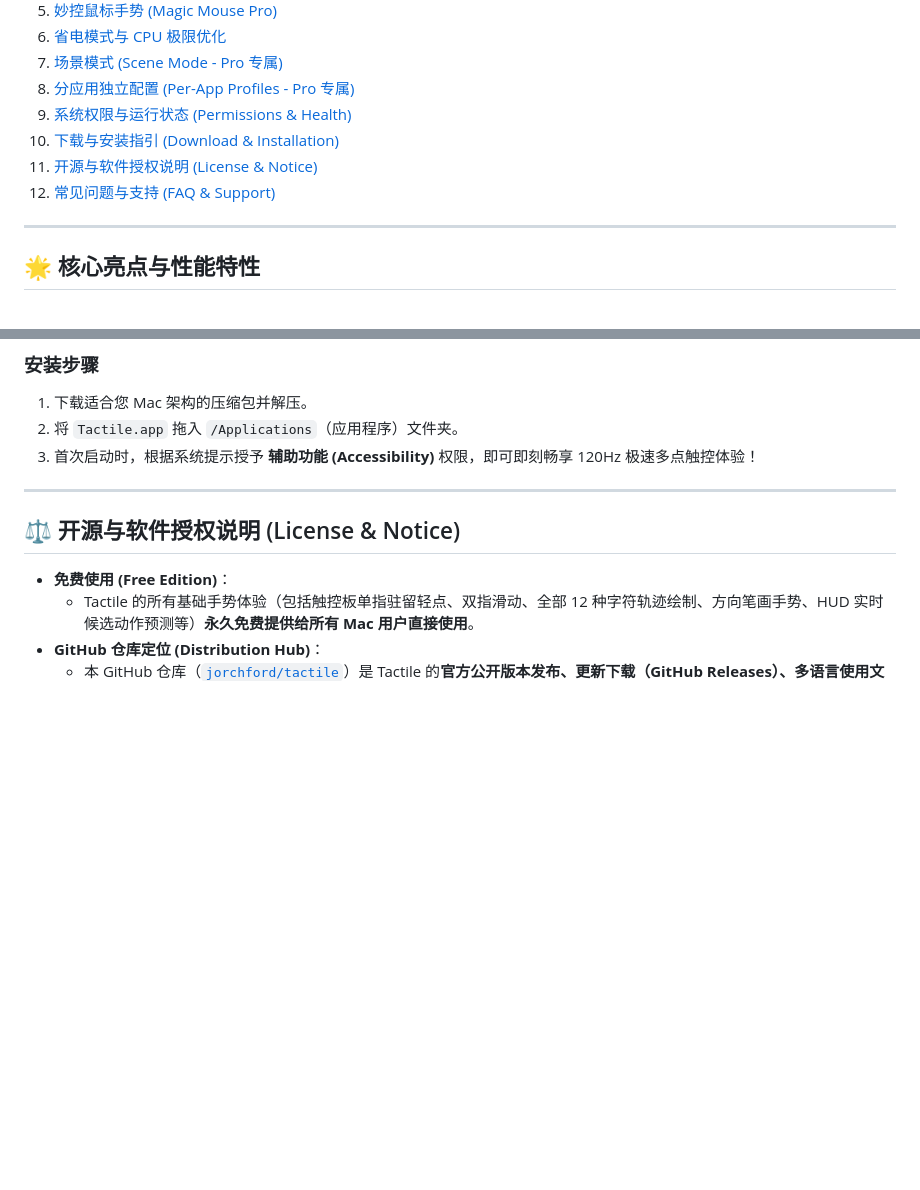
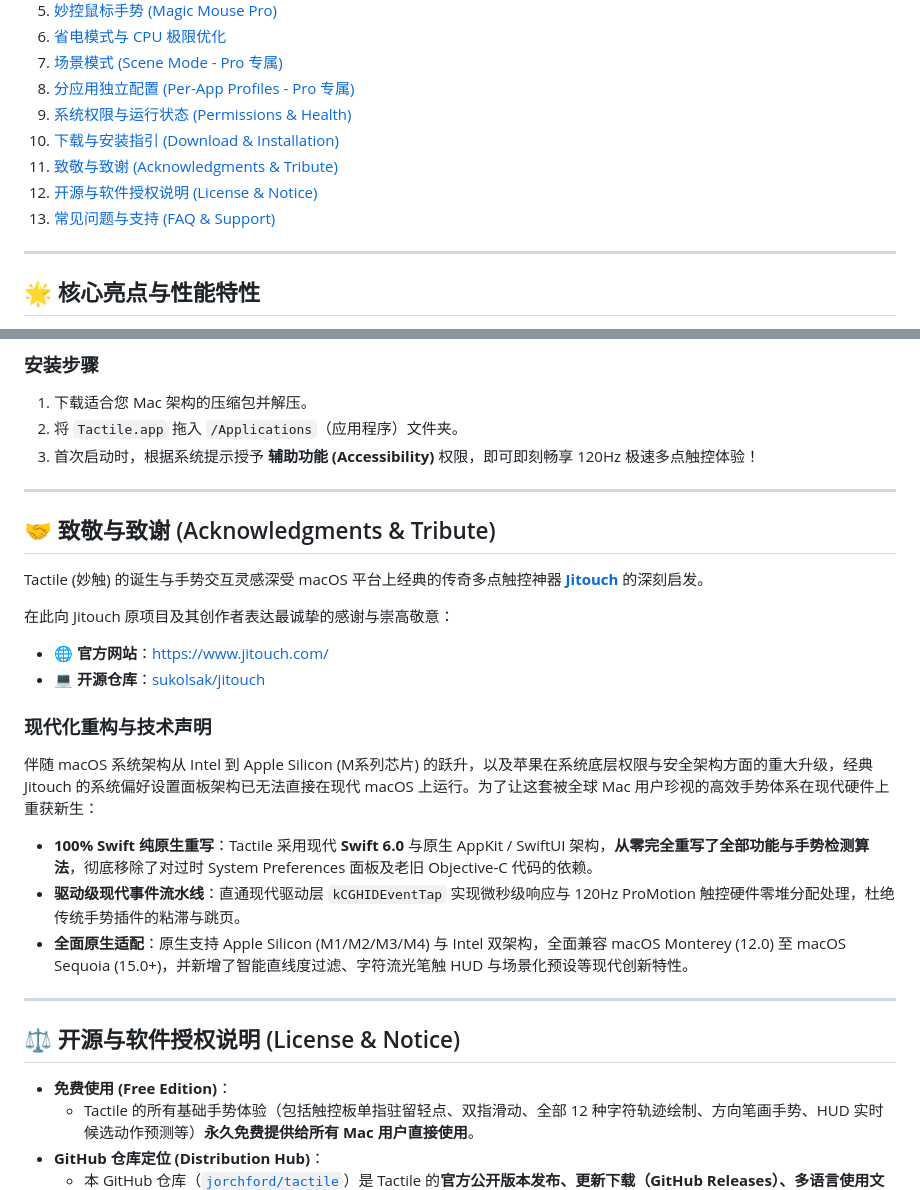
Before and after one commit to jorchford/tactile, a Markdown page: README_zh.md, 2 parts joined by grey strips. Drawn GitHub-style; blank space fills up the shorter version.

```diff
--- a/README_zh.md
+++ b/README_zh.md
@@ -44,8 +44,9 @@
 8. [分应用独立配置 (Per-App Profiles - Pro 专属)](#-分应用独立配置-per-app-profiles---pro-专属)
 9. [系统权限与运行状态 (Permissions & Health)](#-系统权限与运行状态)
 10. [下载与安装指引 (Download & Installation)](#-下载与安装指引-download--installation)
-11. [开源与软件授权说明 (License & Notice)](#-开源与软件授权说明-license--notice)
-12. [常见问题与支持 (FAQ & Support)](#-常见问题与支持-faq--support)
+11. [致敬与致谢 (Acknowledgments & Tribute)](#-致敬与致谢-acknowledgments--tribute)
+12. [开源与软件授权说明 (License & Notice)](#-开源与软件授权说明-license--notice)
+13. [常见问题与支持 (FAQ & Support)](#-常见问题与支持-faq--support)
 
 ---
 
@@ -220,6 +221,23 @@
 
 ---
 
+## 🤝 致敬与致谢 (Acknowledgments & Tribute)
+
+Tactile (妙触) 的诞生与手势交互灵感深受 macOS 平台上经典的传奇多点触控神器 **[Jitouch](https://www.jitouch.com/)** 的深刻启发。
+
+在此向 Jitouch 原项目及其创作者表达最诚挚的感谢与崇高敬意：
+- 🌐 **官方网站**：[https://www.jitouch.com/](https://www.jitouch.com/)
+- 💻 **开源仓库**：[sukolsak/jitouch](https://github.com/sukolsak/jitouch)
+
+### 现代化重构与技术声明
+伴随 macOS 系统架构从 Intel 到 Apple Silicon (M系列芯片) 的跃升，以及苹果在系统底层权限与安全架构方面的重大升级，经典 Jitouch 的系统偏好设置面板架构已无法直接在现代 macOS 上运行。为了让这套被全球 Mac 用户珍视的高效手势体系在现代硬件上重获新生：
+
+- **100% Swift 纯原生重写**：Tactile 采用现代 **Swift 6.0** 与原生 AppKit / SwiftUI 架构，**从零完全重写了全部功能与手势检测算法**，彻底移除了对过时 System Preferences 面板及老旧 Objective-C 代码的依赖。
+- **驱动级现代事件流水线**：直通现代驱动层 `kCGHIDEventTap` 实现微秒级响应与 120Hz ProMotion 触控硬件零堆分配处理，杜绝传统手势插件的粘滞与跳页。
+- **全面原生适配**：原生支持 Apple Silicon (M1/M2/M3/M4) 与 Intel 双架构，全面兼容 macOS Monterey (12.0) 至 macOS Sequoia (15.0+)，并新增了智能直线度过滤、字符流光笔触 HUD 与场景化预设等现代创新特性。
+
+---
+
 ## ⚖️ 开源与软件授权说明 (License & Notice)
 
 - **免费使用 (Free Edition)**：
```
Also changed, not shown: README.md (+20 -2 lines).
